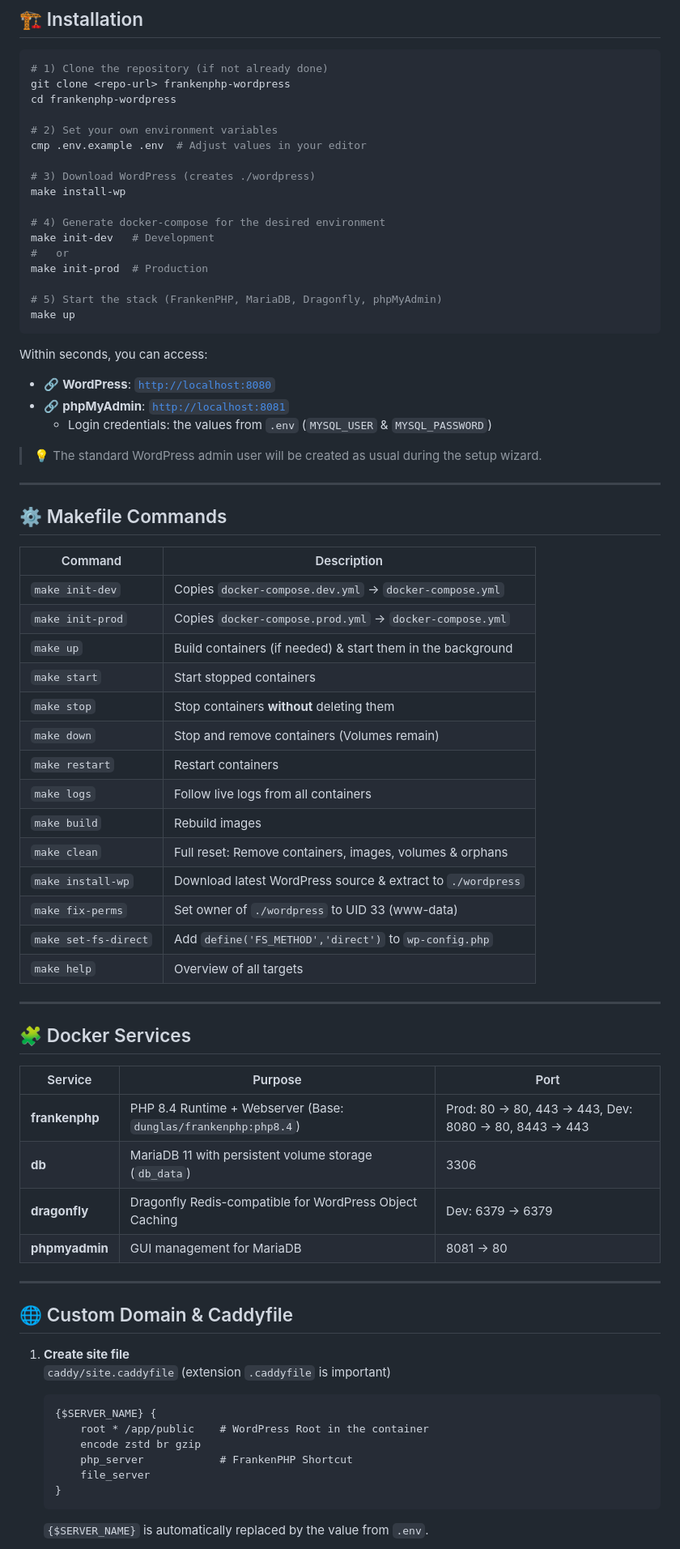
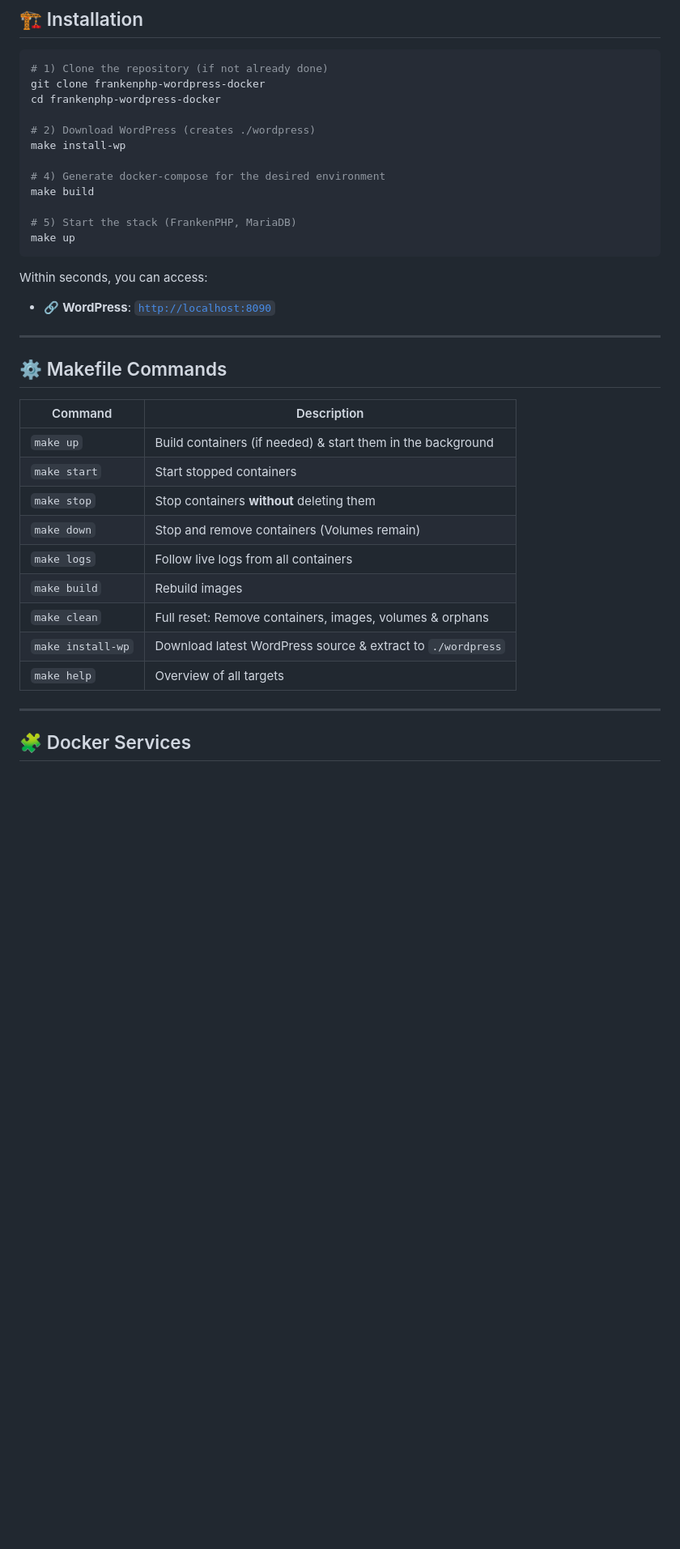
Before and after one commit to nulllogic/frankenphp-wordpress-docker, a Markdown page: README.md, the part around one of its changes. Shown at 81% size. Rendered like a GitHub page; blank space fills up the shorter version.

````diff
--- a/README.md
+++ b/README.md
@@ -24,31 +24,22 @@ With just a few commands, you'll get a fully functional WordPress instance based
 
 ```bash
 # 1) Clone the repository (if not already done)
-git clone <repo-url> frankenphp-wordpress
-cd frankenphp-wordpress
+git clone frankenphp-wordpress-docker
+cd frankenphp-wordpress-docker
 
-# 2) Set your own environment variables
-cmp .env.example .env  # Adjust values in your editor
-
-# 3) Download WordPress (creates ./wordpress)
+# 2) Download WordPress (creates ./wordpress)
 make install-wp
 
 # 4) Generate docker-compose for the desired environment
-make init-dev   # Development
-#   or
-make init-prod  # Production
+make build
 
-# 5) Start the stack (FrankenPHP, MariaDB, Dragonfly, phpMyAdmin)
+# 5) Start the stack (FrankenPHP, MariaDB)
 make up
 ```
 
 Within seconds, you can access:
 
-* 🔗 **WordPress**: [`http://localhost:8080`](http://localhost:8080)
-* 🔗 **phpMyAdmin**: [`http://localhost:8081`](http://localhost:8081)
-    * Login credentials: the values from `.env` (`MYSQL_USER` & `MYSQL_PASSWORD`)
-
-> 💡 The standard WordPress admin user will be created as usual during the setup wizard.
+* 🔗 **WordPress**: [`http://localhost:8090`](http://localhost:8080)
 
 ---
 
@@ -56,45 +47,17 @@ Within seconds, you can access:
 
 | Command               | Description |
 |-----------------------|--------------|
-| `make init-dev`       | Copies `docker-compose.dev.yml` → `docker-compose.yml` |
-| `make init-prod`      | Copies `docker-compose.prod.yml` → `docker-compose.yml` |
 | `make up`             | Build containers (if needed) & start them in the background |
 | `make start`          | Start stopped containers |
 | `make stop`           | Stop containers **without** deleting them |
 | `make down`           | Stop and remove containers (Volumes remain) |
-| `make restart`        | Restart containers |
 | `make logs`           | Follow live logs from all containers |
 | `make build`          | Rebuild images |
 | `make clean`          | Full reset: Remove containers, images, volumes & orphans |
 | `make install-wp`     | Download latest WordPress source & extract to `./wordpress` |
-| `make fix-perms`      | Set owner of `./wordpress` to UID 33 (www-data) |
-| `make set-fs-direct`  | Add `define('FS_METHOD','direct')` to `wp-config.php` |
 | `make help`           | Overview of all targets |
 
 ---
 
 ## 🧩 Docker Services
 
-| Service      | Purpose | Port |
-|--------------|-------|------|
-| **frankenphp** | PHP 8.4 Runtime + Webserver (Base: `dunglas/frankenphp:php8.4`) | Prod: 80 → 80, 443 → 443, Dev: 8080 → 80, 8443 → 443 |
-| **db**         | MariaDB 11 with persistent volume storage (`db_data`) | 3306 |
-| **dragonfly**  | Dragonfly Redis-compatible for WordPress Object Caching | Dev: 6379 → 6379 |
-| **phpmyadmin** | GUI management for MariaDB | 8081 → 80 |
-
----
-
-## 🌐 Custom Domain & Caddyfile
-
-1. **Create site file**
-   `caddy/site.caddyfile` (extension `.caddyfile` is important)
-   ```caddyfile
-   {$SERVER_NAME} {
-       root * /app/public    # WordPress Root in the container
-       encode zstd br gzip
-       php_server            # FrankenPHP Shortcut
-       file_server
-   }
-   ```
-   `{$SERVER_NAME}` is automatically replaced by the value from `.env`.
-
````
Also changed, not shown: other parts of README.md (+11 -52 lines).
